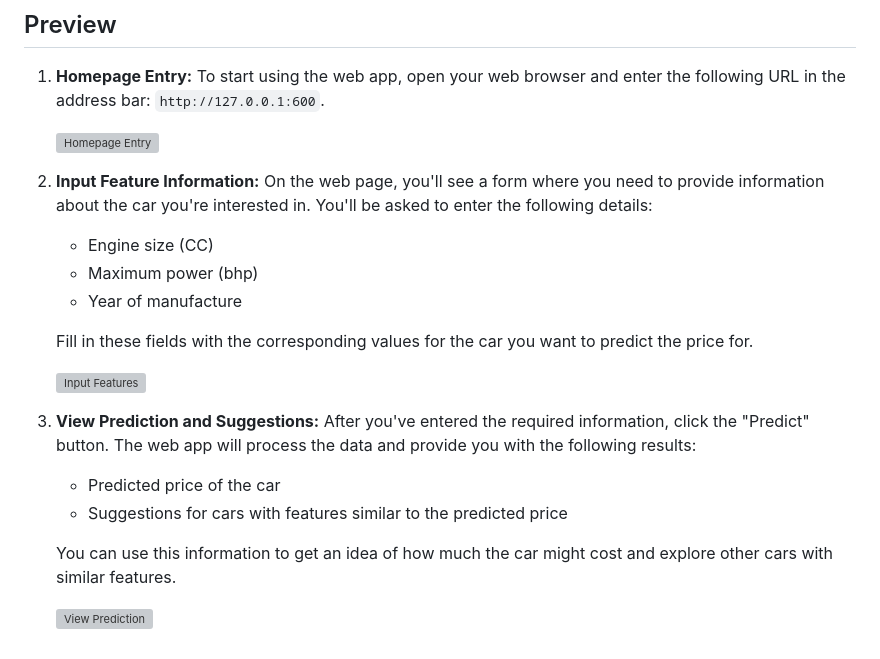
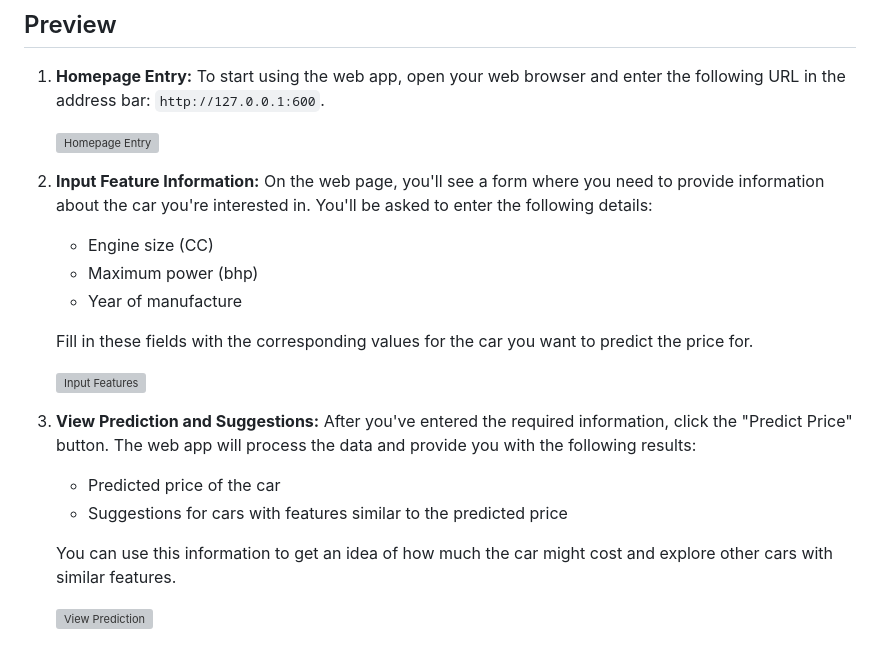
Before and after one commit to Nutdanai1221/ML, a Markdown page: Homework/A1-Predicting_Car_Prices/README.md, the part around the change printed below. Rendered like a GitHub page; grey boxes are pictures that could not be loaded.

```diff
--- a/Homework/A1-Predicting_Car_Prices/README.md
+++ b/Homework/A1-Predicting_Car_Prices/README.md
@@ -75,6 +75,6 @@ The project is organized as follows:
 
 3. **View Prediction and Suggestions:**
-   After you've entered the required information, click the "Predict" button. The web app will process the data and provide you with the following results:
+   After you've entered the required information, click the "Predict Price" button. The web app will process the data and provide you with the following results:
    - Predicted price of the car
    - Suggestions for cars with features similar to the predicted price
 
```
Also changed, not shown: other parts of Homework/A1-Predicting_Car_Prices/README.md (+3 -3 lines).
